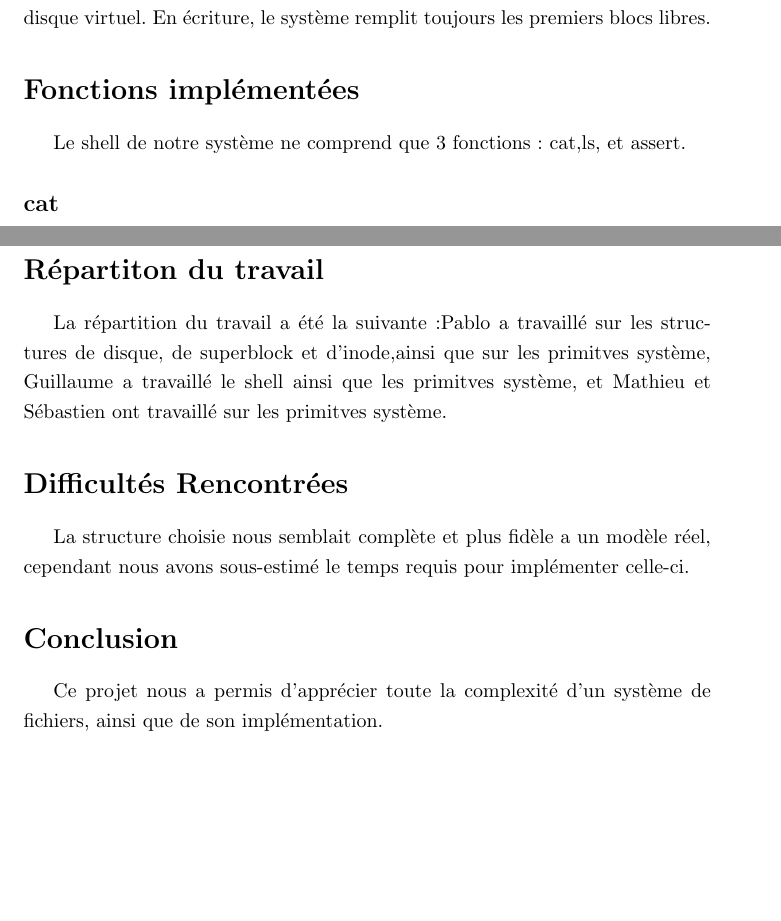
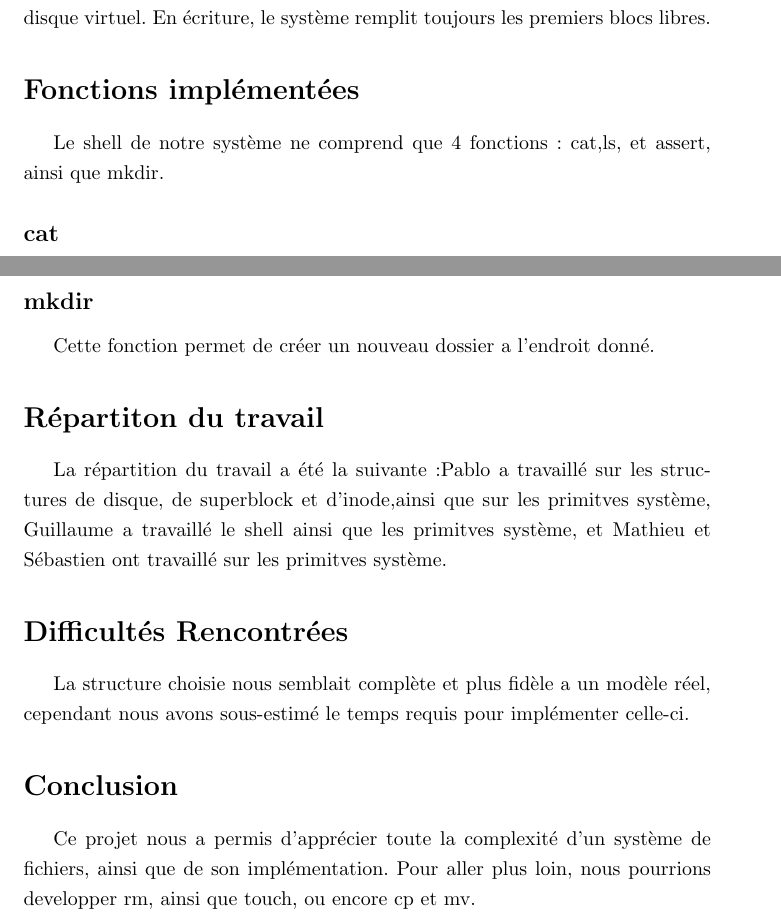
Before and after one commit to 94810/MomongaFS, a LaTeX document (rapport/rapport_sys.tex): two parts of pages 4 and 5 of 5, joined at a grey line, cut so that both start at the same text, the shorter picture padded with empty space. Compiled offline with pdfLaTeX.

Commit message:
The Final Commmit

```diff
--- a/rapport/rapport_sys.tex
+++ b/rapport/rapport_sys.tex
@@ -68,13 +68,15 @@ Il ya deux bitmaps dans le disque, une pour marquer les blocks utilisés, l'autr
 Les données sont stockeés par blocks de taille fixe, définie a la création du disque virtuel. En écriture, le système remplit toujours les premiers blocs libres.
 
 \section*{Fonctions implémentées}
-Le shell de notre système ne comprend que 3 fonctions: cat,ls, et assert.
+Le shell de notre système ne comprend que 4 fonctions: cat,ls, et assert, ainsi que mkdir.
 \subsection*{cat}
 Cette fonction cherche tout simplement l'inode correspondant au chemin passé en paramètre, vérifie qu'il correspond bien a un fichier, puis affiche son contenu jusqu'a ce qu'il aie lu toute la taille du fichier.
 \subsection*{ls}
 ls charge l'inode corresondant, vérifie que c'est un dossier, puis lit les blocks correspondants afin d'afficher le contenu de ce dernier.
 \subsection*{assert}
 assert prend pour arguments un chemin, ainsi qu'une chaîne de caractères, le programme ajoute ensuite la chaine de caractères a la fin du fichier.
+\subsection*{mkdir}
+Cette fonction permet de créer un nouveau dossier a l'endroit donné.
 
 \section*{Répartiton du travail}
 La répartition du travail a été la suivante:Pablo a travaillé sur les structures de disque, de superblock et d'inode,ainsi que sur les primitves système, Guillaume a travaillé le shell ainsi que les primitves système, et Mathieu et Sébastien ont travaillé sur les primitves système.
@@ -82,7 +84,7 @@ La répartition du travail a été la suivante:Pablo a travaillé sur les struct
 \section*{Difficultés Rencontrées}
 La structure choisie nous semblait complète et plus fidèle a un modèle réel, cependant nous avons sous-estimé le temps requis pour implémenter celle-ci.
 \section*{Conclusion}
-Ce projet nous a permis d'apprécier toute la complexité d'un système de fichiers, ainsi que de son implémentation.
+Ce projet nous a permis d'apprécier toute la complexité d'un système de fichiers, ainsi que de son implémentation. Pour aller plus loin, nous pourrions developper rm, ainsi que touch, ou encore cp et mv.
 
 
 \end{document}
```
Also changed, not shown: rapport/rapport_sys.pdf.
